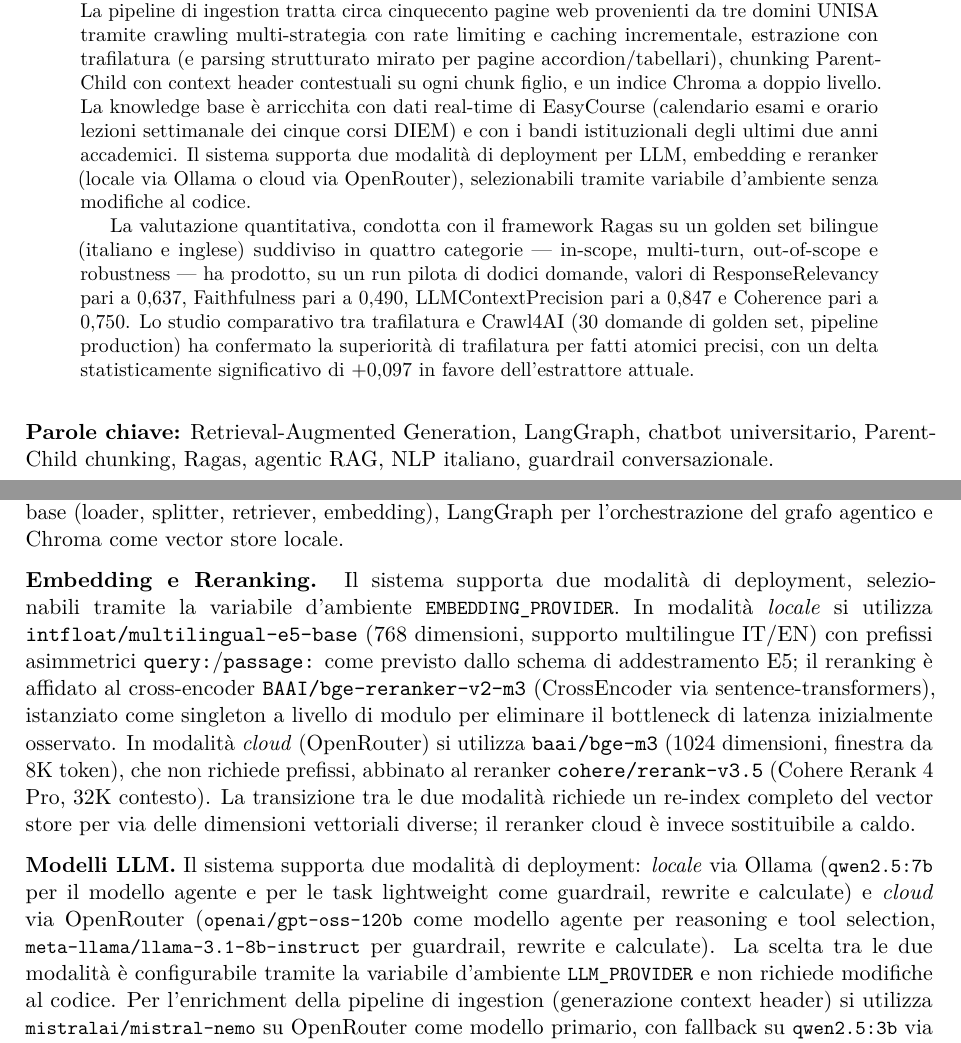
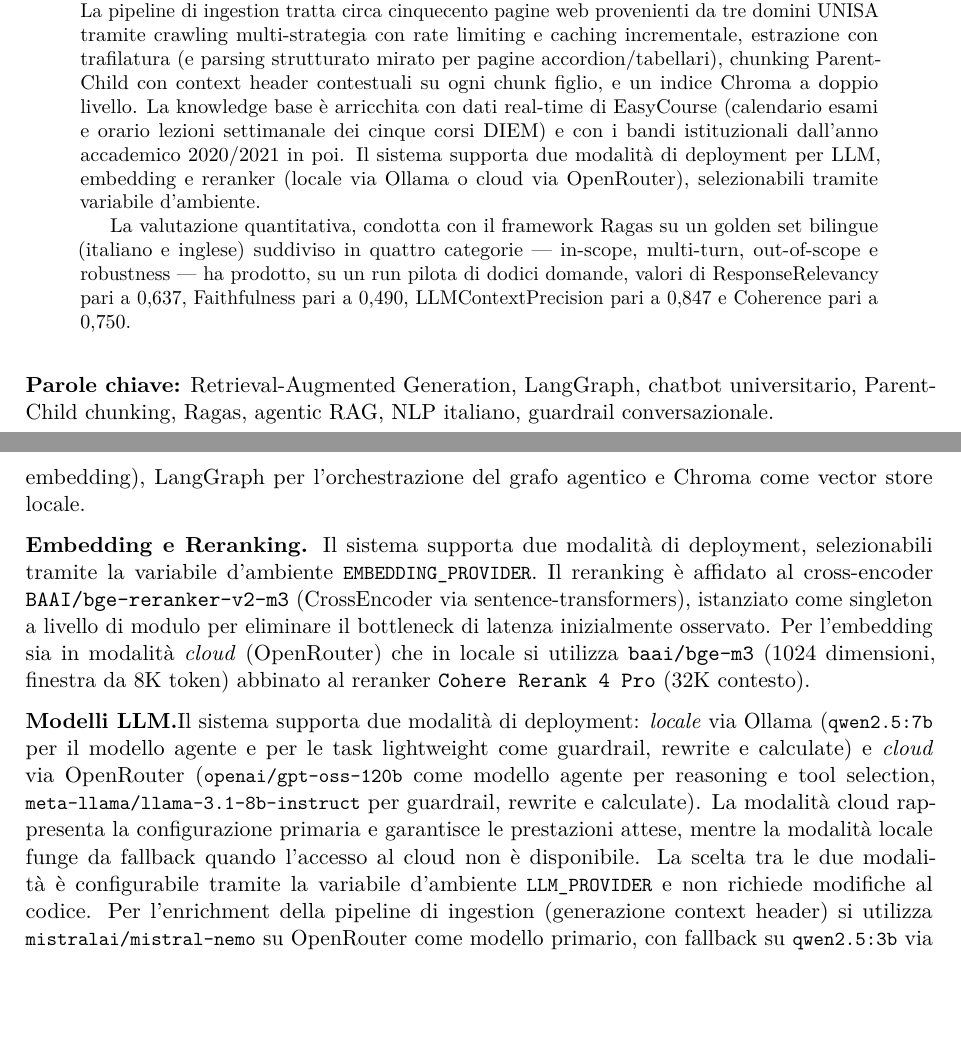
Before and after one commit to alessiobsc/NLP-Diem_chatbot, a LaTeX paper (report_latex/outputs/diem_chatbot_paper.tex): two parts of pages 2 and 8 of 25, joined at a grey line, cut so that both start at the same text, the shorter picture padded with empty space. Compiled offline with pdfLaTeX.

Commit message:
report fix

```diff
--- a/report_latex/outputs/diem_chatbot_paper.tex
+++ b/report_latex/outputs/diem_chatbot_paper.tex
@@ -171,17 +170,15 @@ estrazione con trafilatura (e parsing strutturato mirato per pagine accordion/ta
 chunking Parent-Child con context header contestuali su ogni chunk figlio, e un indice
 Chroma a doppio livello. La knowledge base è arricchita con dati real-time di EasyCourse
 (calendario esami e orario lezioni settimanale dei cinque corsi DIEM) e con i bandi
-istituzionali degli ultimi due anni accademici. Il sistema supporta due modalità di
+istituzionali dall'anno accademico 2020/2021 in poi. Il sistema supporta due modalità di
 deployment per LLM, embedding e reranker (locale via Ollama o cloud via OpenRouter),
-selezionabili tramite variabile d'ambiente senza modifiche al codice.
+selezionabili tramite variabile d'ambiente.
 
 La valutazione quantitativa, condotta con il framework Ragas su un golden set bilingue
 (italiano e inglese) suddiviso in quattro categorie --- in-scope, multi-turn, out-of-scope e
 robustness --- ha prodotto, su un run pilota di dodici domande, valori di ResponseRelevancy
 pari a 0,637, Faithfulness pari a 0,490, LLMContextPrecision pari a 0,847 e Coherence
-pari a 0,750. Lo studio comparativo tra trafilatura e Crawl4AI (30 domande di golden set,
-pipeline production) ha confermato la superiorità di trafilatura per fatti atomici precisi,
-con un delta statisticamente significativo di $+$0,097 in favore dell'estrattore attuale.
+pari a 0,750.
 \end{abstract}
 
 \vspace{0.5em}
@@ -426,29 +421,27 @@ multilingue. Reranker: inizialmente bge-reranker-base, poi aggiornato a bge-rera
 locale (fase 1--2) a architettura due modelli (fase 3: 32b agent + 9b generate) fino
 all'attuale singolo modello agente gpt-oss-120b con lightweight llama-3.1-8b-instruct.}
 
-\sys{} è costruito interamente in Python~3.11, sfruttando LangChain per le astrazioni
+\sys{} è costruito sfruttando LangChain per le astrazioni
 di base (loader, splitter, retriever, embedding), LangGraph per l'orchestrazione del
 grafo agentico e Chroma come vector store locale.
 
 \textbf{Embedding e Reranking.} Il sistema supporta due modalità di deployment,
-selezionabili tramite la variabile d'ambiente \code{EMBEDDING\_PROVIDER}. In modalità
-\emph{locale} si utilizza \texttt{intfloat/multilingual-e5-base} (768 dimensioni,
-supporto multilingue IT/EN) con prefissi asimmetrici \texttt{query:}/\texttt{passage:}
-come previsto dallo schema di addestramento E5; il reranking è affidato al cross-encoder
+selezionabili tramite la variabile d'ambiente \code{EMBEDDING\_PROVIDER}. Il reranking è affidato al cross-encoder
 \texttt{BAAI/bge-reranker-v2-m3} (CrossEncoder via sentence-transformers), istanziato
 come singleton a livello di modulo per eliminare il bottleneck di latenza inizialmente
-osservato. In modalità \emph{cloud} (OpenRouter) si utilizza \texttt{baai/bge-m3}
-(1024 dimensioni, finestra da 8K token), che non richiede prefissi, abbinato al
-reranker \texttt{cohere/rerank-v3.5} (Cohere Rerank~4 Pro, 32K contesto). La
-transizione tra le due modalità richiede un re-index completo del vector store per via
-delle dimensioni vettoriali diverse; il reranker cloud è invece sostituibile a caldo.
+osservato. Per l'embedding sia in modalità \emph{cloud} (OpenRouter) che in locale si utilizza \texttt{baai/bge-m3}
+(1024 dimensioni, finestra da 8K token) abbinato al
+reranker \texttt{Cohere Rerank~4 Pro} (32K contesto).
 
-\textbf{Modelli LLM.} Il sistema supporta due modalità di deployment: \emph{locale} via Ollama
+\textbf{Modelli LLM.}Il sistema supporta due modalit\`a di deployment: \emph{locale} via Ollama
 (\code{qwen2.5:7b} per il modello agente e per le task lightweight come guardrail,
 rewrite e calculate) e \emph{cloud} via OpenRouter (\code{openai/gpt-oss-120b} come
 modello agente per reasoning e tool selection, \code{meta-llama/llama-3.1-8b-instruct}
-per guardrail, rewrite e calculate). La scelta tra le due modalità è configurabile
-tramite la variabile d'ambiente \code{LLM\_PROVIDER} e non richiede modifiche al codice.
+per guardrail, rewrite e calculate). La modalit\`a cloud rappresenta la configurazione
+primaria e garantisce le prestazioni attese, mentre la modalit\`a locale funge da
+fallback quando l'accesso al cloud non \`e disponibile. La scelta tra le due modalit\`a
+\`e configurabile tramite la variabile d'ambiente \code{LLM\_PROVIDER} e non richiede
+modifiche al codice.
 Per l'enrichment della pipeline di ingestion (generazione context header) si utilizza
 \code{mistralai/mistral-nemo} su OpenRouter come modello primario, con fallback su
 \code{qwen2.5:3b} via Ollama e in ultima istanza su regole euristiche deterministiche.
```
Also changed, not shown: report_latex/outputs/diem_chatbot_paper.tex (9 more changed lines).
